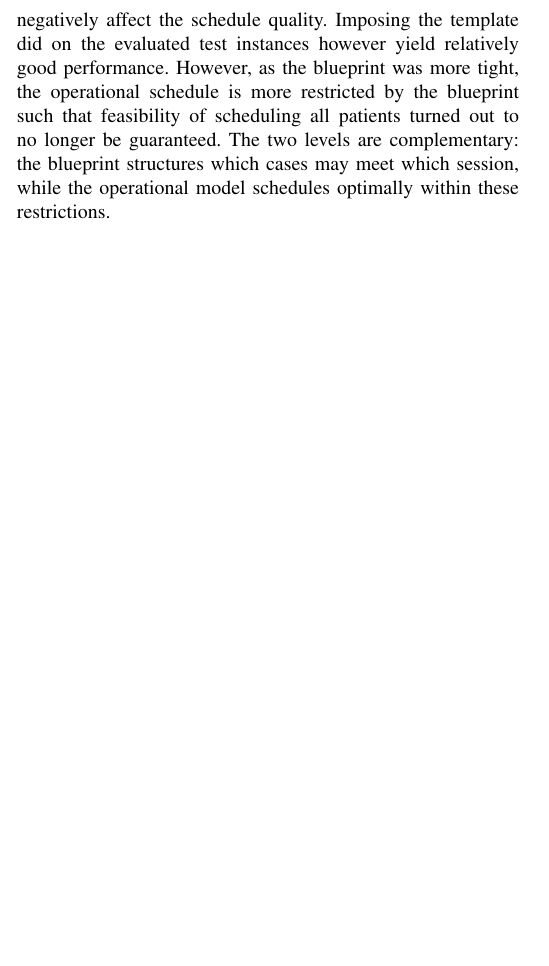
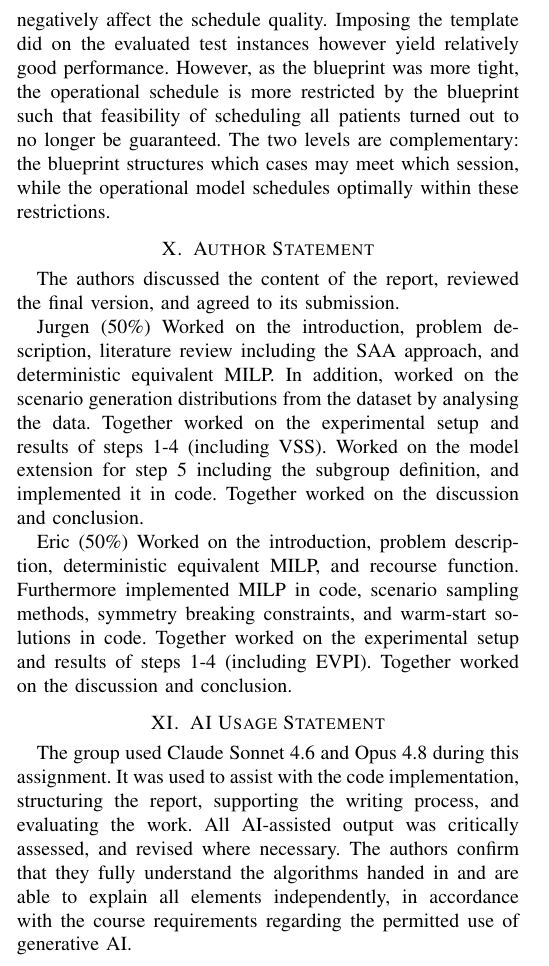
Before and after one commit to ericvanree/stochastic_programming, a LaTeX paper (report/main.tex): part of one column of page 10 of 14, cut so that both start at the same text, the shorter picture padded with empty space. Compiled offline with pdfLaTeX.

Commit message:
added ai statement and author constribution

```diff
--- a/report/main.tex
+++ b/report/main.tex
@@ -48,6 +48,16 @@ h.q.vanree@student.utwente.nl}
 
 \input{sections/conclusion}
 
+\section{Author Statement}
+The authors discussed the content of the report, reviewed the final version, and agreed to its submission.
+
+Jurgen (50\%) Worked on the introduction, problem description, literature review including the SAA approach, and deterministic equivalent MILP. In addition, worked on the scenario generation distributions from the dataset by analysing the data. Together worked on the experimental setup and results of steps 1-4 (including VSS). Worked on the model extension for step 5 including the subgroup definition, and implemented it in code. Together worked on the discussion and conclusion.
+
+Eric (50\%) Worked on the introduction, problem description, deterministic equivalent MILP, and recourse function. Furthermore implemented MILP in code, scenario sampling methods, symmetry breaking constraints, and warm-start solutions in code. Together worked on the experimental setup and results of steps 1-4 (including EVPI). Together worked on the discussion and conclusion.
+
+\section{AI Usage Statement}
+The group used Claude Sonnet 4.6 and Opus 4.8 during this assignment. It was used to assist with the code implementation, structuring the report, supporting the writing process, and evaluating the work. All AI-assisted output was critically assessed, and revised where necessary. The authors confirm that they fully understand the algorithms handed in and are able to explain all elements independently, in accordance with the course requirements regarding the permitted use of generative AI.
+
 \input{sections/appendix}
 
 \bibliographystyle{IEEEtran}
```
